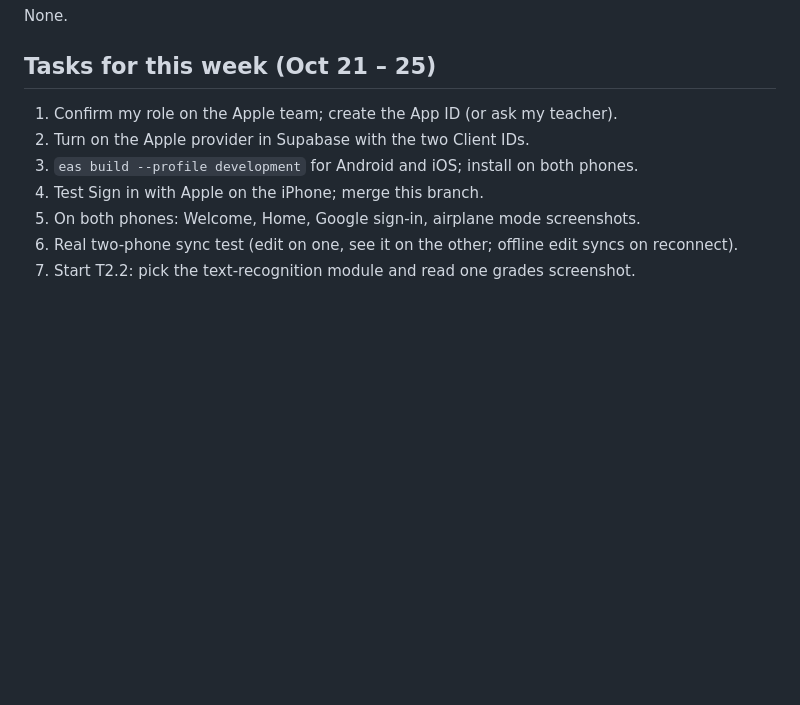
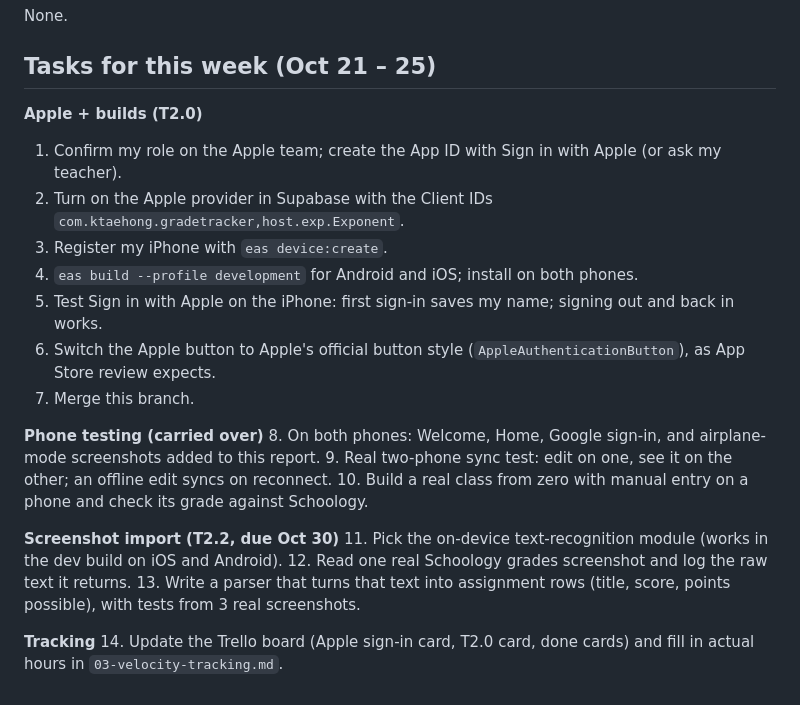
Before and after one commit to KTaehong/SchoologyGradeTracker, a Markdown page: docs/weekly-status/2026-10-21.md, the part around the change. Drawn GitHub-style; blank space fills up the shorter version.

Commit message:
docs: more tasks for the week of Oct 21 – 25
Co-Authored-By: Claude Opus 5.5 <noreply@anthropic.com>
Claude-Session: https://claude.ai/code/session_01Yb73h1YR2T4DLajCwuuGUa

```diff
--- a/docs/weekly-status/2026-10-21.md
+++ b/docs/weekly-status/2026-10-21.md
@@ -69,10 +69,25 @@ so I used it this week:
 None.
 
 ## Tasks for this week (Oct 21 – 25)
-1. Confirm my role on the Apple team; create the App ID (or ask my teacher).
-2. Turn on the Apple provider in Supabase with the two Client IDs.
-3. `eas build --profile development` for Android and iOS; install on both phones.
-4. Test Sign in with Apple on the iPhone; merge this branch.
-5. On both phones: Welcome, Home, Google sign-in, airplane mode screenshots.
-6. Real two-phone sync test (edit on one, see it on the other; offline edit syncs on reconnect).
-7. Start T2.2: pick the text-recognition module and read one grades screenshot.
+
+**Apple + builds (T2.0)**
+1. Confirm my role on the Apple team; create the App ID with Sign in with Apple (or ask my teacher).
+2. Turn on the Apple provider in Supabase with the Client IDs `com.ktaehong.gradetracker,host.exp.Exponent`.
+3. Register my iPhone with `eas device:create`.
+4. `eas build --profile development` for Android and iOS; install on both phones.
+5. Test Sign in with Apple on the iPhone: first sign-in saves my name; signing out and back in works.
+6. Switch the Apple button to Apple's official button style (`AppleAuthenticationButton`), as App Store review expects.
+7. Merge this branch.
+
+**Phone testing (carried over)**
+8. On both phones: Welcome, Home, Google sign-in, and airplane-mode screenshots added to this report.
+9. Real two-phone sync test: edit on one, see it on the other; an offline edit syncs on reconnect.
+10. Build a real class from zero with manual entry on a phone and check its grade against Schoology.
+
+**Screenshot import (T2.2, due Oct 30)**
+11. Pick the on-device text-recognition module (works in the dev build on iOS and Android).
+12. Read one real Schoology grades screenshot and log the raw text it returns.
+13. Write a parser that turns that text into assignment rows (title, score, points possible), with tests from 3 real screenshots.
+
+**Tracking**
+14. Update the Trello board (Apple sign-in card, T2.0 card, done cards) and fill in actual hours in `03-velocity-tracking.md`.
```
